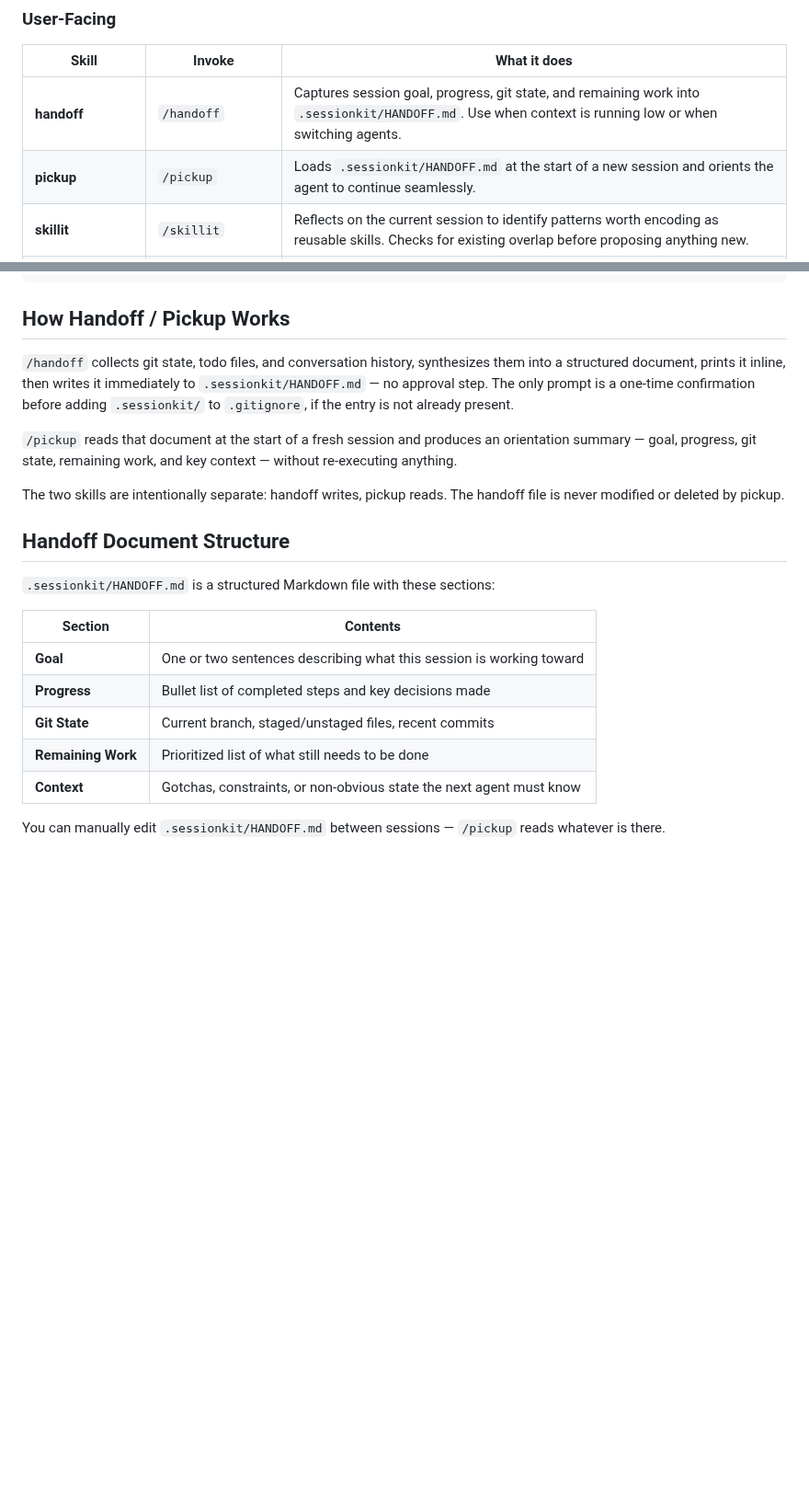
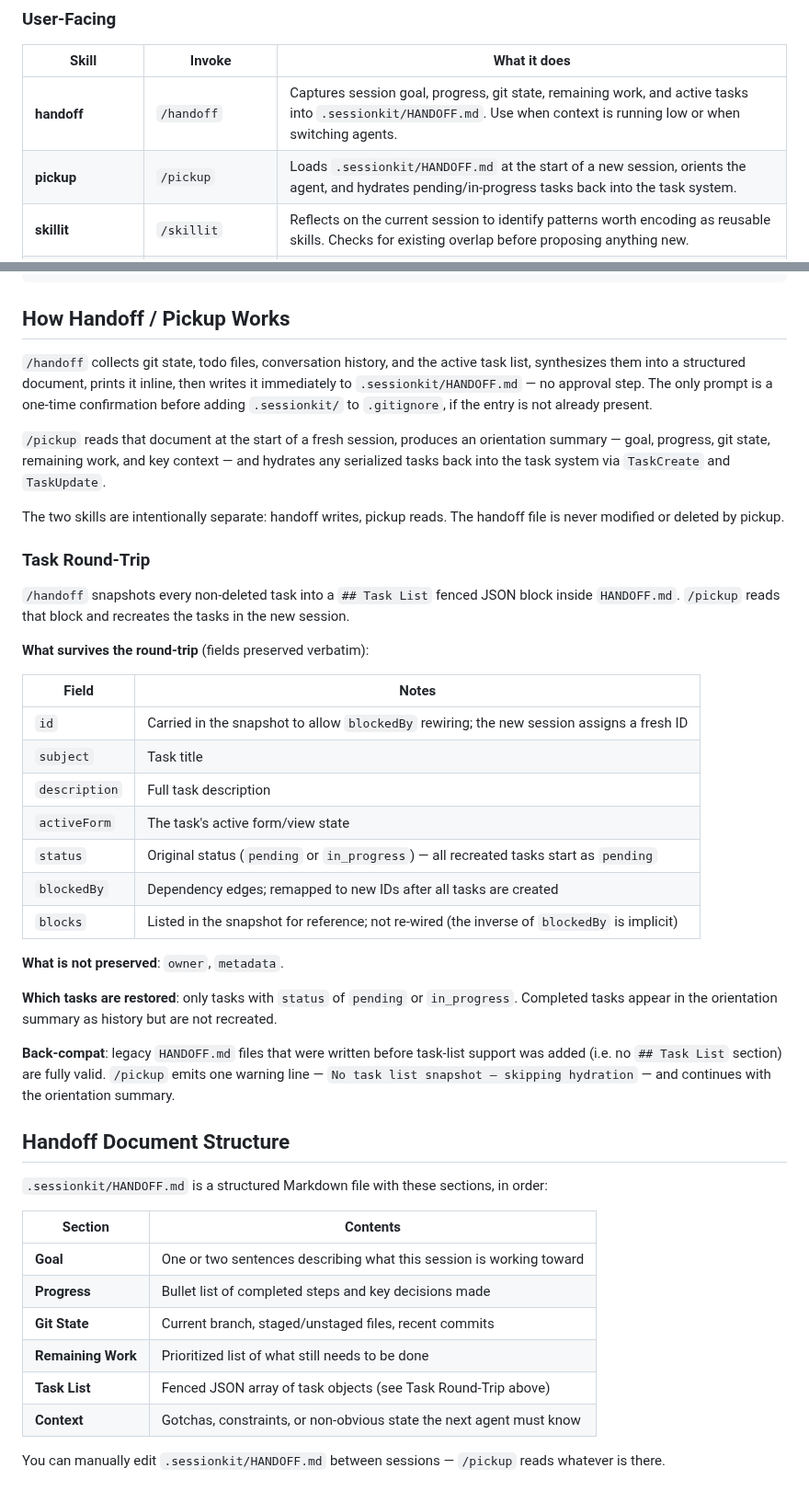
Before and after one commit to smallorbit/smallorbit-plugins, a Markdown page: plugins/sessionkit/README.md, 2 parts joined by grey strips. Shown at 92% size. Rendered like a GitHub page; blank space fills up the shorter version.

Commit message:
feat(sessionkit): snapshot TaskList into handoff (#487)
* feat(sessionkit): snapshot TaskList into handoff

Extend /handoff to auto-invoke TaskList + TaskGet and serialize active
tasks as a JSON code block under ## Task List between ## Remaining Work
and ## Context, so /pickup can hydrate them in the next session.

Round-tripped fields: id, subject, description, activeForm, status,
blockedBy, blocks. Excludes deleted tasks, owner, metadata.

Refs #483

* feat(sessionkit): hydrate TaskList on pickup (#488)

* feat(sessionkit): hydrate TaskList on pickup

Extend /pickup to parse the ## Task List JSON block from HANDOFF.md
and recreate pending/in_progress tasks via TaskCreate, then wire
blockedBy relationships via TaskUpdate addBlockedBy using an old-ID
to new-ID map. Completed tasks are skipped. Missing/malformed Task
List sections warn once and proceed without error.

Refs #484

* docs(sessionkit): document handoff/pickup task round-trip (#489)

Update sessionkit README to describe the new task-list round-trip:
/handoff snapshots active tasks as a JSON block in HANDOFF.md and
/pickup hydrates them via TaskCreate with blockedBy preserved.
Explicitly lists preserved fields (id, subject, description, activeForm,
status, blockedBy, blocks) and dropped fields (owner, metadata). Calls
out back-compat behavior for legacy HANDOFFs without a Task List section.

Root README and CLAUDE.md reference sessionkit only at a high level
(plugin catalog / pairing blurb) and do not describe internal mechanics,
so they required no changes.

Refs #485

```diff
--- a/plugins/sessionkit/README.md
+++ b/plugins/sessionkit/README.md
@@ -27,8 +27,8 @@ claude --plugin-dir /path/to/sessionkit
 
 | Skill | Invoke | What it does |
 |-------|--------|--------------|
-| **handoff** | `/handoff` | Captures session goal, progress, git state, and remaining work into `.sessionkit/HANDOFF.md`. Use when context is running low or when switching agents. |
-| **pickup** | `/pickup` | Loads `.sessionkit/HANDOFF.md` at the start of a new session and orients the agent to continue seamlessly. |
+| **handoff** | `/handoff` | Captures session goal, progress, git state, remaining work, and active tasks into `.sessionkit/HANDOFF.md`. Use when context is running low or when switching agents. |
+| **pickup** | `/pickup` | Loads `.sessionkit/HANDOFF.md` at the start of a new session, orients the agent, and hydrates pending/in-progress tasks back into the task system. |
 | **skillit** | `/skillit` | Reflects on the current session to identify patterns worth encoding as reusable skills. Checks for existing overlap before proposing anything new. |
 | **suggest-permissions** | `/suggest-permissions` | Scans recent session history for repeatedly approved permissions and proposes additions to `.claude/settings.json` to reduce future prompts. |
 
@@ -62,15 +62,37 @@ claude --plugin-dir /path/to/sessionkit
 
 ## How Handoff / Pickup Works
 
-`/handoff` collects git state, todo files, and conversation history, synthesizes them into a structured document, prints it inline, then writes it immediately to `.sessionkit/HANDOFF.md` — no approval step. The only prompt is a one-time confirmation before adding `.sessionkit/` to `.gitignore`, if the entry is not already present.
+`/handoff` collects git state, todo files, conversation history, and the active task list, synthesizes them into a structured document, prints it inline, then writes it immediately to `.sessionkit/HANDOFF.md` — no approval step. The only prompt is a one-time confirmation before adding `.sessionkit/` to `.gitignore`, if the entry is not already present.
 
-`/pickup` reads that document at the start of a fresh session and produces an orientation summary — goal, progress, git state, remaining work, and key context — without re-executing anything.
+`/pickup` reads that document at the start of a fresh session, produces an orientation summary — goal, progress, git state, remaining work, and key context — and hydrates any serialized tasks back into the task system via `TaskCreate` and `TaskUpdate`.
 
 The two skills are intentionally separate: handoff writes, pickup reads. The handoff file is never modified or deleted by pickup.
 
+### Task Round-Trip
+
+`/handoff` snapshots every non-deleted task into a `## Task List` fenced JSON block inside `HANDOFF.md`. `/pickup` reads that block and recreates the tasks in the new session.
+
+**What survives the round-trip** (fields preserved verbatim):
+
+| Field | Notes |
+|-------|-------|
+| `id` | Carried in the snapshot to allow `blockedBy` rewiring; the new session assigns a fresh ID |
+| `subject` | Task title |
+| `description` | Full task description |
+| `activeForm` | The task's active form/view state |
+| `status` | Original status (`pending` or `in_progress`) — all recreated tasks start as `pending` |
+| `blockedBy` | Dependency edges; remapped to new IDs after all tasks are created |
+| `blocks` | Listed in the snapshot for reference; not re-wired (the inverse of `blockedBy` is implicit) |
+
+**What is not preserved**: `owner`, `metadata`.
+
+**Which tasks are restored**: only tasks with `status` of `pending` or `in_progress`. Completed tasks appear in the orientation summary as history but are not recreated.
+
+**Back-compat**: legacy `HANDOFF.md` files that were written before task-list support was added (i.e. no `## Task List` section) are fully valid. `/pickup` emits one warning line — `No task list snapshot — skipping hydration` — and continues with the orientation summary.
+
 ## Handoff Document Structure
 
-`.sessionkit/HANDOFF.md` is a structured Markdown file with these sections:
+`.sessionkit/HANDOFF.md` is a structured Markdown file with these sections, in order:
 
 | Section | Contents |
 |---------|----------|
@@ -78,6 +100,7 @@ The two skills are intentionally separate: handoff writes, pickup reads. The han
 | **Progress** | Bullet list of completed steps and key decisions made |
 | **Git State** | Current branch, staged/unstaged files, recent commits |
 | **Remaining Work** | Prioritized list of what still needs to be done |
+| **Task List** | Fenced JSON array of task objects (see Task Round-Trip above) |
 | **Context** | Gotchas, constraints, or non-obvious state the next agent must know |
 
 You can manually edit `.sessionkit/HANDOFF.md` between sessions — `/pickup` reads whatever is there.
```
Also changed, not shown: 2 other files.
